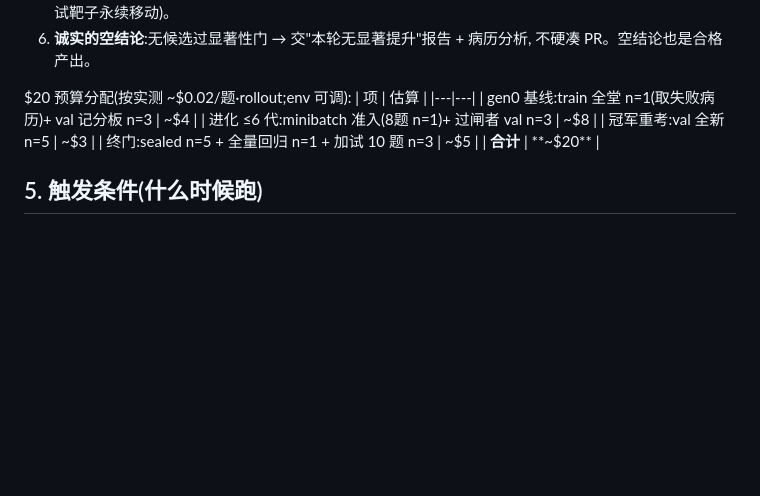
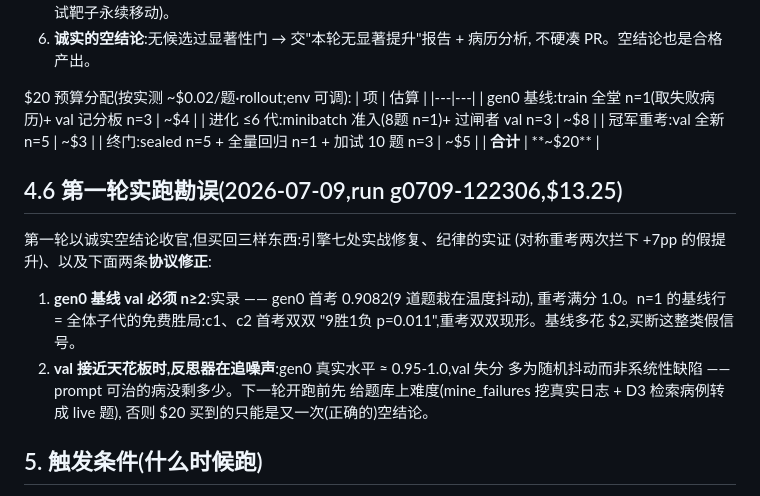
Before and after one commit to kenny0312/videosense-agent, a Markdown page: docs/design/gepa-prompt-evolution.md, the part around the change. Drawn GitHub-style; blank space fills up the shorter version.

```diff
--- a/docs/design/gepa-prompt-evolution.md
+++ b/docs/design/gepa-prompt-evolution.md
@@ -89,6 +89,19 @@ $20 预算分配(按实测 ~$0.02/题·rollout;env 可调):
 | 终门:sealed n=5 + 全量回归 n=1 + 加试 10 题 n=3 | ~$5 |
 | **合计** | **~$20** |
 
+## 4.6 第一轮实跑勘误(2026-07-09,run g0709-122306,$13.25)
+
+第一轮以诚实空结论收官,但买回三样东西:引擎七处实战修复、纪律的实证
+(对称重考两次拦下 +7pp 的假提升)、以及下面两条**协议修正**:
+
+1. **gen0 基线 val 必须 n≥2**:实录 —— gen0 首考 0.9082(9 道题栽在温度抖动),
+   重考满分 1.0。n=1 的基线行 = 全体子代的免费胜局:c1、c2 首考双双
+   "9胜1负 p=0.011",重考双双现形。基线多花 $2,买断这整类假信号。
+2. **val 接近天花板时,反思器在追噪声**:gen0 真实水平 ≈ 0.95-1.0,val 失分
+   多为随机抖动而非系统性缺陷 —— prompt 可治的病没剩多少。下一轮开跑前先
+   给题库上难度(mine_failures 挖真实日志 + D3 检索病例转成 live 题),
+   否则 $20 买到的只能是又一次(正确的)空结论。
+
 ## 5. 触发条件(什么时候跑)
 
 - 全量 eval 通过率跌破上轮,或某方面 <85%,或必过题失守 —— 且失败属**行为类**(prompt 可治),非代码 bug/评测 bug;
```
Also changed, not shown: docs/releases/2026-07-09-gepa-round1.md (added, +39 -0 lines).
